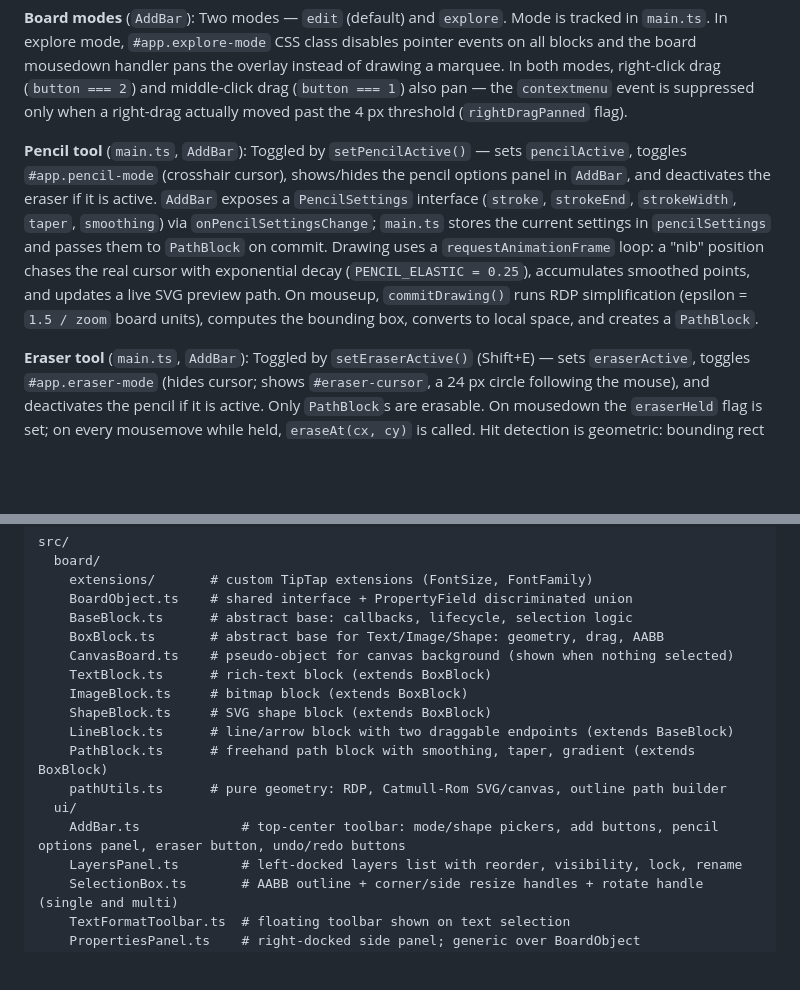
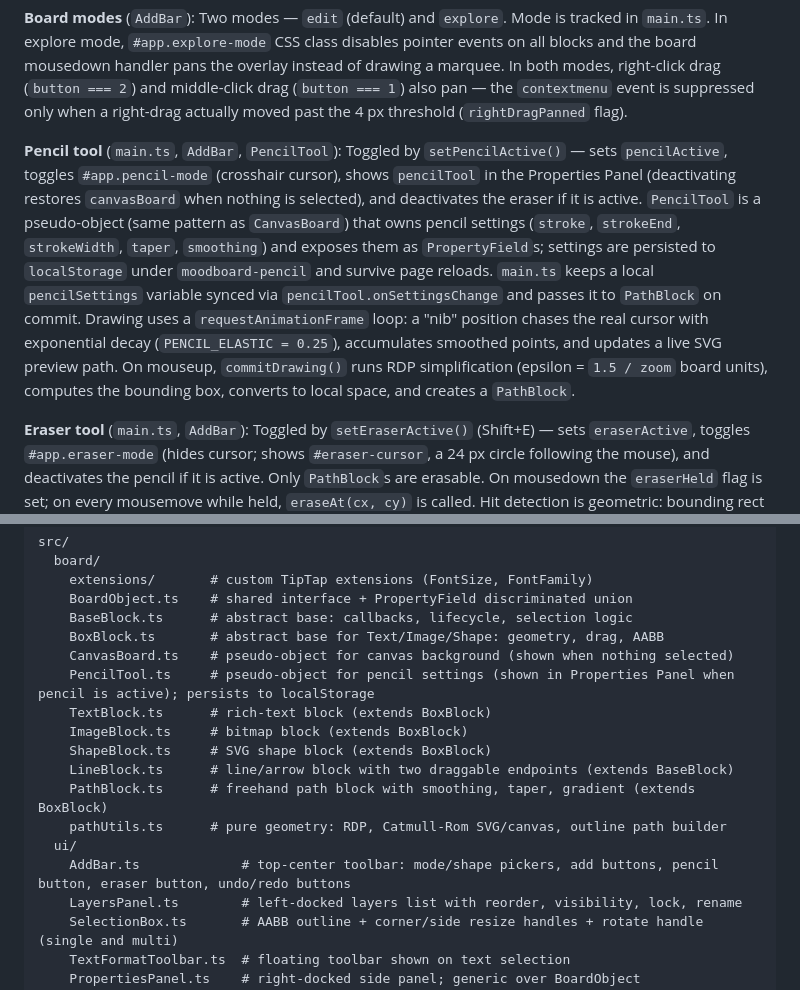
Before and after one commit to ShulhaOleh/moodboard, a Markdown page: CLAUDE.md, 2 parts joined by grey strips. GitHub-like rendering; blank space fills up the shorter version.

Commit message:
docs(claude): Update pencil tool docs:
- PencilTool pseudo-object;
- localStorage persistence.

```diff
--- a/CLAUDE.md
+++ b/CLAUDE.md
@@ -60,7 +60,7 @@ Copy, cut, and paste are handled via the native DOM `copy`/`cut`/`paste` events
 
 **Board modes** (`AddBar`): Two modes — `edit` (default) and `explore`. Mode is tracked in `main.ts`. In explore mode, `#app.explore-mode` CSS class disables pointer events on all blocks and the board mousedown handler pans the overlay instead of drawing a marquee. In both modes, right-click drag (`button === 2`) and middle-click drag (`button === 1`) also pan — the `contextmenu` event is suppressed only when a right-drag actually moved past the 4 px threshold (`rightDragPanned` flag).
 
-**Pencil tool** (`main.ts`, `AddBar`): Toggled by `setPencilActive()` — sets `pencilActive`, toggles `#app.pencil-mode` (crosshair cursor), shows/hides the pencil options panel in `AddBar`, and deactivates the eraser if it is active. `AddBar` exposes a `PencilSettings` interface (`stroke`, `strokeEnd`, `strokeWidth`, `taper`, `smoothing`) via `onPencilSettingsChange`; `main.ts` stores the current settings in `pencilSettings` and passes them to `PathBlock` on commit. Drawing uses a `requestAnimationFrame` loop: a "nib" position chases the real cursor with exponential decay (`PENCIL_ELASTIC = 0.25`), accumulates smoothed points, and updates a live SVG preview path. On mouseup, `commitDrawing()` runs RDP simplification (epsilon = `1.5 / zoom` board units), computes the bounding box, converts to local space, and creates a `PathBlock`.
+**Pencil tool** (`main.ts`, `AddBar`, `PencilTool`): Toggled by `setPencilActive()` — sets `pencilActive`, toggles `#app.pencil-mode` (crosshair cursor), shows `pencilTool` in the Properties Panel (deactivating restores `canvasBoard` when nothing is selected), and deactivates the eraser if it is active. `PencilTool` is a pseudo-object (same pattern as `CanvasBoard`) that owns pencil settings (`stroke`, `strokeEnd`, `strokeWidth`, `taper`, `smoothing`) and exposes them as `PropertyField`s; settings are persisted to `localStorage` under `moodboard-pencil` and survive page reloads. `main.ts` keeps a local `pencilSettings` variable synced via `pencilTool.onSettingsChange` and passes it to `PathBlock` on commit. Drawing uses a `requestAnimationFrame` loop: a "nib" position chases the real cursor with exponential decay (`PENCIL_ELASTIC = 0.25`), accumulates smoothed points, and updates a live SVG preview path. On mouseup, `commitDrawing()` runs RDP simplification (epsilon = `1.5 / zoom` board units), computes the bounding box, converts to local space, and creates a `PathBlock`.
 
 **Eraser tool** (`main.ts`, `AddBar`): Toggled by `setEraserActive()` (Shift+E) — sets `eraserActive`, toggles `#app.eraser-mode` (hides cursor; shows `#eraser-cursor`, a 24 px circle following the mouse), and deactivates the pencil if it is active. Only `PathBlock`s are erasable. On mousedown the `eraserHeld` flag is set; on every mousemove while held, `eraseAt(cx, cy)` is called. Hit detection is geometric: bounding rect pre-check with a `ERASER_RADIUS = 16` px margin, then point proximity — each stored local-space point is transformed to screen coordinates via `(data.x + pt.x) * zoom + panX` and tested against the 16 px radius. `pointer-events: none` on all blocks in eraser mode means `elementsFromPoint` cannot be used. History is pushed lazily — `pushHistory()` is called only on the first deletion per drag session (`eraserHistoryPushed` flag, reset on mousedown).
 
@@ -99,6 +99,7 @@ src/
     BaseBlock.ts      # abstract base: callbacks, lifecycle, selection logic
     BoxBlock.ts       # abstract base for Text/Image/Shape: geometry, drag, AABB
     CanvasBoard.ts    # pseudo-object for canvas background (shown when nothing selected)
+    PencilTool.ts     # pseudo-object for pencil settings (shown in Properties Panel when pencil is active); persists to localStorage
     TextBlock.ts      # rich-text block (extends BoxBlock)
     ImageBlock.ts     # bitmap block (extends BoxBlock)
     ShapeBlock.ts     # SVG shape block (extends BoxBlock)
@@ -106,7 +107,7 @@ src/
     PathBlock.ts      # freehand path block with smoothing, taper, gradient (extends BoxBlock)
     pathUtils.ts      # pure geometry: RDP, Catmull-Rom SVG/canvas, outline path builder
   ui/
-    AddBar.ts             # top-center toolbar: mode/shape pickers, add buttons, pencil options panel, eraser button, undo/redo buttons
+    AddBar.ts             # top-center toolbar: mode/shape pickers, add buttons, pencil button, eraser button, undo/redo buttons
     LayersPanel.ts        # left-docked layers list with reorder, visibility, lock, rename
     SelectionBox.ts       # AABB outline + corner/side resize handles + rotate handle (single and multi)
     TextFormatToolbar.ts  # floating toolbar shown on text selection
```
